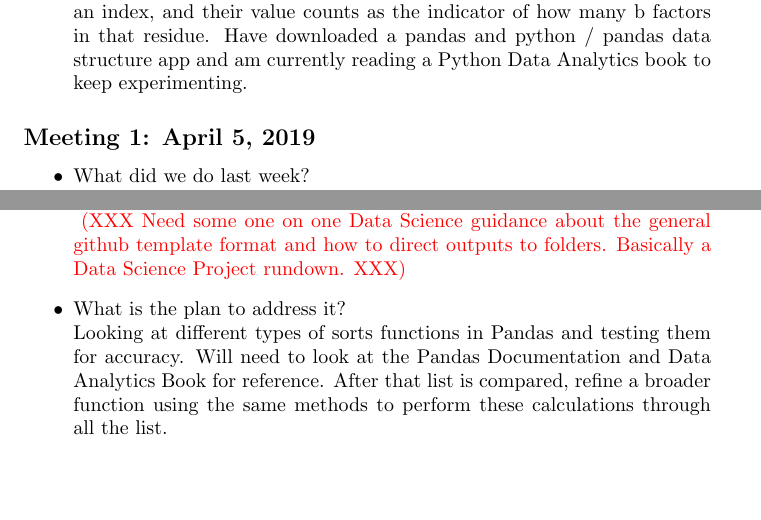
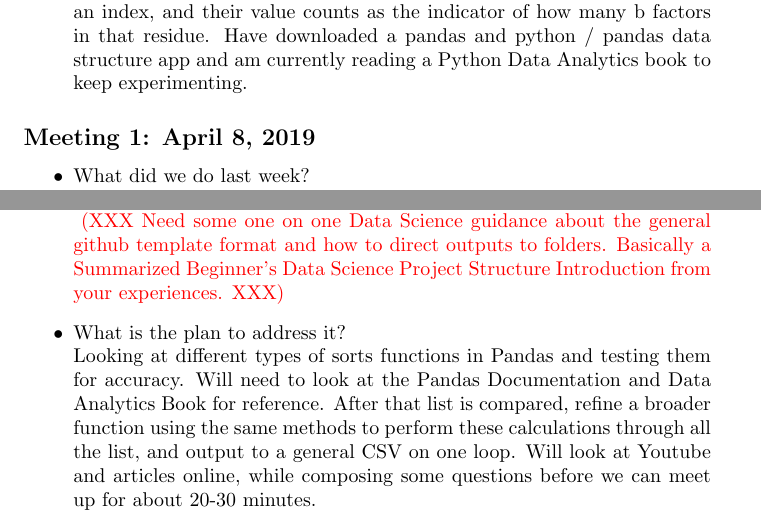
Before and after one commit to Sephfire05/bfactorcorr, a LaTeX paper (weekly_reports/DataScienceReport.tex): two parts of page 2 of 2, joined at a grey line, cut so that both start at the same text, the shorter picture padded with empty space. Compiled offline with pdfLaTeX.

Commit message:
Latex Reports using TexMaker in Ubuntu

```diff
--- a/weekly_reports/DataScienceReport.tex
+++ b/weekly_reports/DataScienceReport.tex
@@ -45,7 +45,7 @@ Meetings Summaries
         %Do not know how to grab those rows of b factor values for the residue number into an array for all of them.  Need guidance with isolating those values and/or creating an advanced linked list dictionary to see each value that matches the index.
 
     \end{itemize}
-\subsection*{Meeting 1: April 5, 2019}
+\subsection*{Meeting 1: April 8, 2019}
     \begin{itemize}
         \item What did we do last week? \\
         Created optimized pandas code for quickly gathering a single proteins residues bfac averages. Created new github with proper template, created Development and Master branch.
@@ -53,10 +55,11 @@ Meetings Summaries
         \item What is the next challenge? \\
         Performing a comparative sort with the original PDB CSV file for equal format. Defining a function that will let me grab every pdb file from the list, grab the res b factor averages for each one, and write it to a file.
-        \xx[Need some one on one Data Science guidance about the general github template format and how to direct outputs to folders.  Basically a Data Science Project rundown.]
+        \xx[Need some one on one Data Science guidance about the general github template format and how to direct outputs to folders.  Basically a Summarized Beginner's Data Science Project Structure Introduction from your experiences.]
 
         \item What is the plan to address it? \\
         Looking at different types of sorts functions in Pandas and testing them for accuracy. Will need to look at the Pandas Documentation and Data Analytics Book for reference.
-        After that list is compared, refine a broader function using the same methods to perform these calculations through all the list.
+        After that list is compared, refine a broader function using the same methods to perform these calculations through all the list, and output to a general CSV on one loop.
+        Will look at Youtube and articles online, while composing some questions before we can meet up for about 20-30 minutes.
 
 
     \end{itemize}
```
Also changed, not shown: weekly_reports/DataScienceReport.pdf, weekly_reports/DataScienceReport.tex (4 more changed lines).
